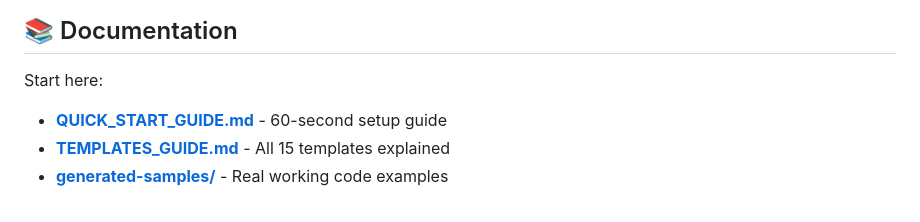
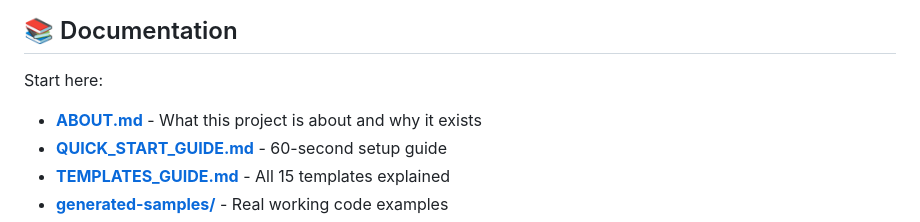
Before and after one commit to Maneesh-Relanto/Stack-App-CLI, a Markdown page: README.md, the part around the change. Rendered like a GitHub page.

```diff
--- a/README.md
+++ b/README.md
@@ -32,6 +32,7 @@ npx create-stack-app list
 ## 📚 Documentation
 
 Start here:
+- **[ABOUT.md](ABOUT.md)** - What this project is about and why it exists
 - **[QUICK_START_GUIDE.md](QUICK_START_GUIDE.md)** - 60-second setup guide
 - **[TEMPLATES_GUIDE.md](TEMPLATES_GUIDE.md)** - All 15 templates explained
 - **[generated-samples/](generated-samples/)** - Real working code examples
```
Also changed, not shown: ABOUT.md (added, +293 -0 lines).
